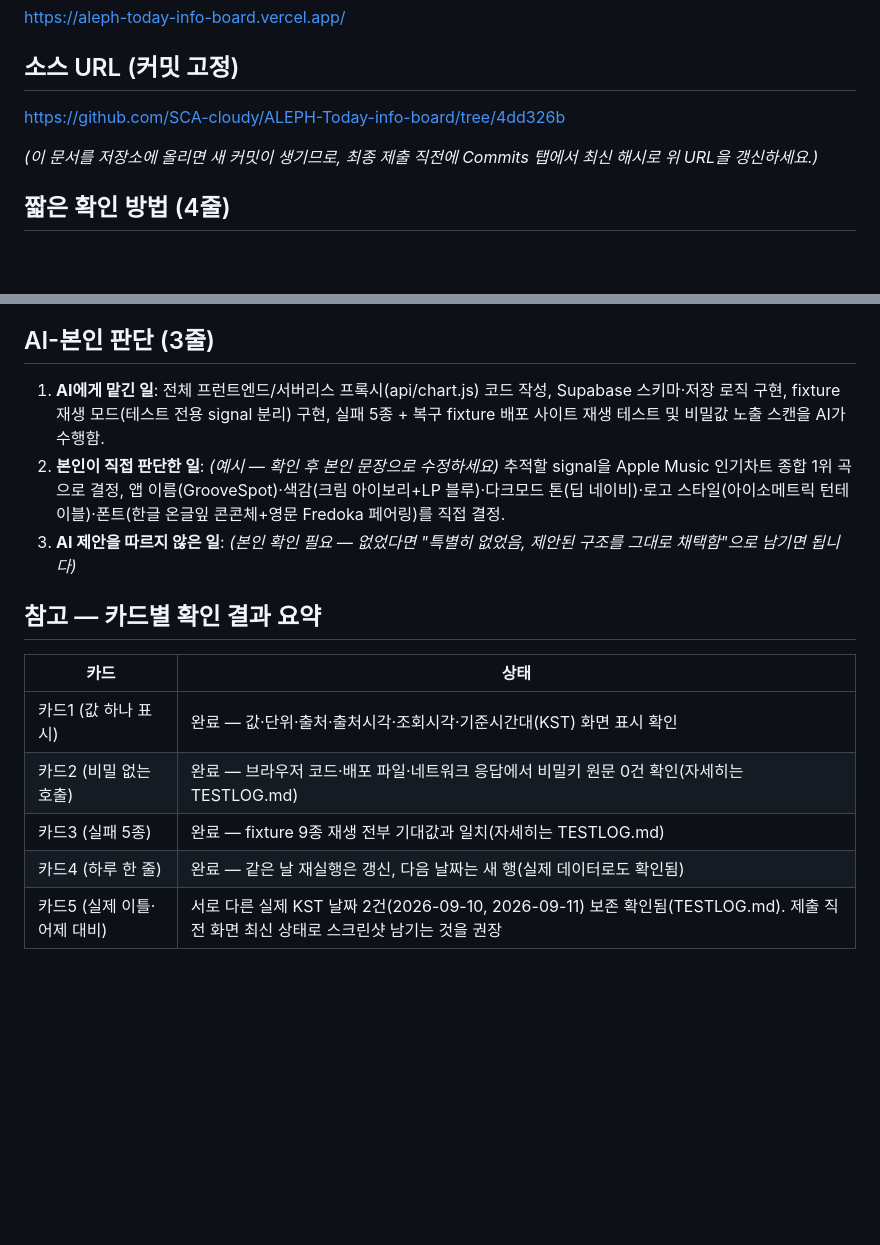
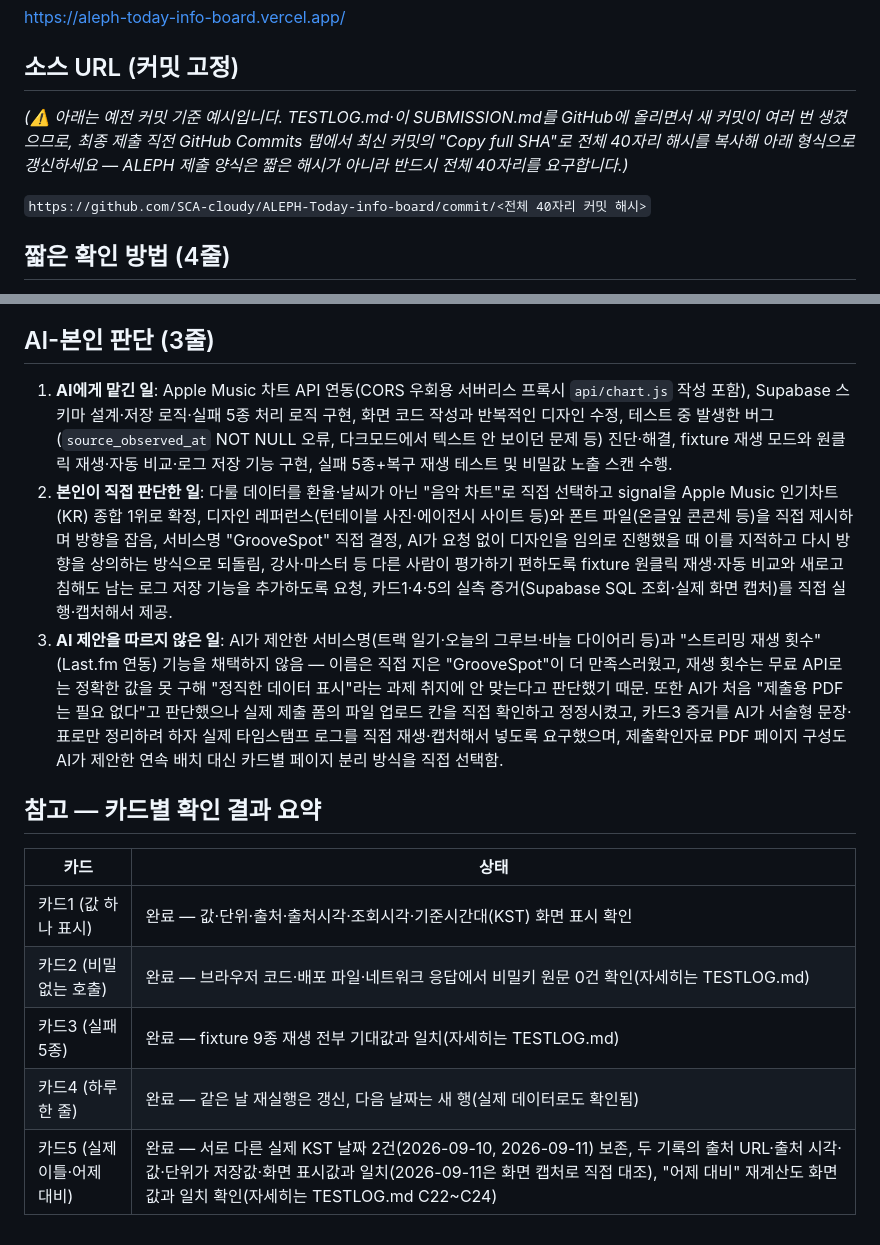
Before and after one commit to SCA-cloudy/ALEPH-Today-info-board, a Markdown page: SUBMISSION.md, 2 parts joined by grey strips. Drawn GitHub-style; blank space fills up the shorter version.

```diff
--- a/SUBMISSION.md
+++ b/SUBMISSION.md
@@ -8,9 +9,9 @@ https://aleph-today-info-board.vercel.app/
 
 ## 소스 URL (커밋 고정)
 
-https://github.com/SCA-cloudy/ALEPH-Today-info-board/tree/4dd326b
+*(⚠️ 아래는 예전 커밋 기준 예시입니다. TESTLOG.md·이 SUBMISSION.md를 GitHub에 올리면서 새 커밋이 여러 번 생겼으므로, 최종 제출 직전 GitHub Commits 탭에서 최신 커밋의 "Copy full SHA"로 전체 40자리 해시를 복사해 아래 형식으로 갱신하세요 — ALEPH 제출 양식은 짧은 해시가 아니라 반드시 전체 40자리를 요구합니다.)*
 
-*(이 문서를 저장소에 올리면 새 커밋이 생기므로, 최종 제출 직전에 Commits 탭에서 최신 해시로 위 URL을 갱신하세요.)*
+`https://github.com/SCA-cloudy/ALEPH-Today-info-board/commit/<전체 40자리 커밋 해시>`
 
 ## 짧은 확인 방법 (4줄)
 
@@ -21,9 +22,9 @@ https://github.com/SCA-cloudy/ALEPH-Today-info-board/tree/4dd326b
 
 ## AI-본인 판단 (3줄)
 
-1. **AI에게 맡긴 일**: 전체 프런트엔드/서버리스 프록시(api/chart.js) 코드 작성, Supabase 스키마·저장 로직 구현, fixture 재생 모드(테스트 전용 signal 분리) 구현, 실패 5종 + 복구 fixture 배포 사이트 재생 테스트 및 비밀값 노출 스캔을 AI가 수행함.
-2. **본인이 직접 판단한 일**: *(예시 — 확인 후 본인 문장으로 수정하세요)* 추적할 signal을 Apple Music 인기차트 종합 1위 곡으로 결정, 앱 이름(GrooveSpot)·색감(크림 아이보리+LP 블루)·다크모드 톤(딥 네이비)·로고 스타일(아이소메트릭 턴테이블)·폰트(한글 온글잎 콘콘체+영문 Fredoka 페어링)를 직접 결정.
-3. **AI 제안을 따르지 않은 일**: *(본인 확인 필요 — 없었다면 "특별히 없었음, 제안된 구조를 그대로 채택함"으로 남기면 됩니다)*
+1. **AI에게 맡긴 일**: Apple Music 차트 API 연동(CORS 우회용 서버리스 프록시 `api/chart.js` 작성 포함), Supabase 스키마 설계·저장 로직·실패 5종 처리 로직 구현, 화면 코드 작성과 반복적인 디자인 수정, 테스트 중 발생한 버그(`source_observed_at` NOT NULL 오류, 다크모드에서 텍스트 안 보이던 문제 등) 진단·해결, fixture 재생 모드와 원클릭 재생·자동 비교·로그 저장 기능 구현, 실패 5종+복구 재생 테스트 및 비밀값 노출 스캔 수행.
+2. **본인이 직접 판단한 일**: 다룰 데이터를 환율·날씨가 아닌 "음악 차트"로 직접 선택하고 signal을 Apple Music 인기차트(KR) 종합 1위로 확정, 디자인 레퍼런스(턴테이블 사진·에이전시 사이트 등)와 폰트 파일(온글잎 콘콘체 등)을 직접 제시하며 방향을 잡음, 서비스명 "GrooveSpot" 직접 결정, AI가 요청 없이 디자인을 임의로 진행했을 때 이를 지적하고 다시 방향을 상의하는 방식으로 되돌림, 강사·마스터 등 다른 사람이 평가하기 편하도록 fixture 원클릭 재생·자동 비교와 새로고침해도 남는 로그 저장 기능을 추가하도록 요청, 카드1·4·5의 실측 증거(Supabase SQL 조회·실제 화면 캡처)를 직접 실행·캡처해서 제공.
+3. **AI 제안을 따르지 않은 일**: AI가 제안한 서비스명(트랙 일기·오늘의 그루브·바늘 다이어리 등)과 "스트리밍 재생 횟수"(Last.fm 연동) 기능을 채택하지 않음 — 이름은 직접 지은 "GrooveSpot"이 더 만족스러웠고, 재생 횟수는 무료 API로는 정확한 값을 못 구해 "정직한 데이터 표시"라는 과제 취지에 안 맞는다고 판단했기 때문. 또한 AI가 처음 "제출용 PDF는 필요 없다"고 판단했으나 실제 제출 폼의 파일 업로드 칸을 직접 확인하고 정정시켰고, 카드3 증거를 AI가 서술형 문장·표로만 정리하려 하자 실제 타임스탬프 로그를 직접 재생·캡처해서 넣도록 요구했으며, 제출확인자료 PDF 페이지 구성도 AI가 제안한 연속 배치 대신 카드별 페이지 분리 방식을 직접 선택함.
 
 ## 참고 — 카드별 확인 결과 요약
 
@@ -33,4 +34,4 @@ https://github.com/SCA-cloudy/ALEPH-Today-info-board/tree/4dd326b
 | 카드2 (비밀 없는 호출) | 완료 — 브라우저 코드·배포 파일·네트워크 응답에서 비밀키 원문 0건 확인(자세히는 TESTLOG.md) |
 | 카드3 (실패 5종) | 완료 — fixture 9종 재생 전부 기대값과 일치(자세히는 TESTLOG.md) |
 | 카드4 (하루 한 줄) | 완료 — 같은 날 재실행은 갱신, 다음 날짜는 새 행(실제 데이터로도 확인됨) |
-| 카드5 (실제 이틀·어제 대비) | 서로 다른 실제 KST 날짜 2건(2026-09-10, 2026-09-11) 보존 확인됨(TESTLOG.md). 제출 직전 화면 최신 상태로 스크린샷 남기는 것을 권장 |
+| 카드5 (실제 이틀·어제 대비) | 완료 — 서로 다른 실제 KST 날짜 2건(2026-09-10, 2026-09-11) 보존, 두 기록의 출처 URL·출처 시각·값·단위가 저장값·화면 표시값과 일치(2026-09-11은 화면 캡처로 직접 대조), "어제 대비" 재계산도 화면값과 일치 확인(자세히는 TESTLOG.md C22~C24) |
```
Also changed, not shown: other parts of SUBMISSION.md (+1 -0 lines).
